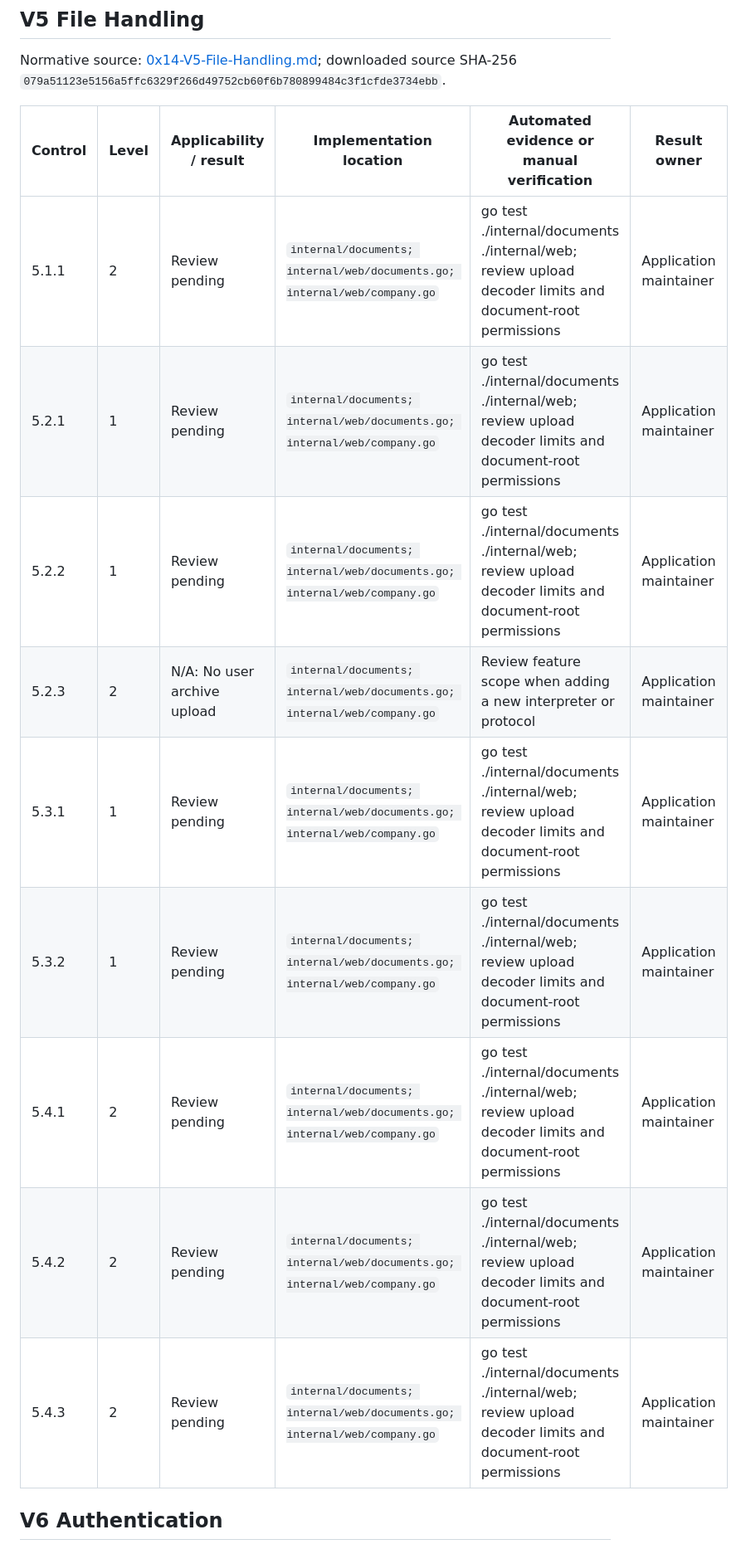
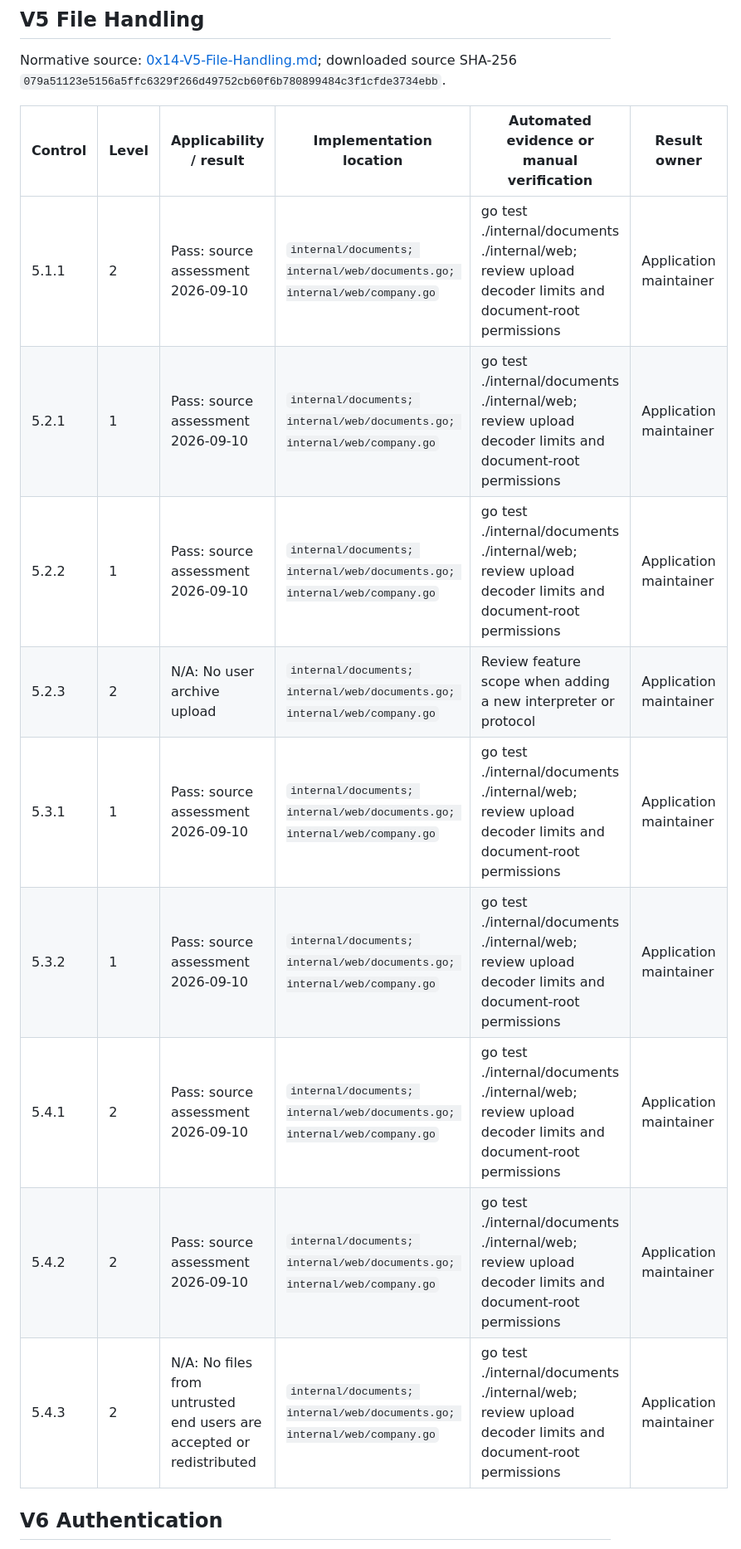
Before and after one commit to Kiefer-Networks/invoice-generator, a Markdown page: docs/security/asvs-5.0.0-level-2.md, the part around one of its changes. Shown at 83% size. Rendered like a GitHub page.

Commit message:
Record ASVS source control assessment

```diff
--- a/docs/security/asvs-5.0.0-level-2.md
+++ b/docs/security/asvs-5.0.0-level-2.md
@@ -107,15 +113,15 @@ Normative source: [0x14-V5-File-Handling.md](https://github.com/OWASP/ASVS/blob/
 
 | Control | Level | Applicability / result | Implementation location | Automated evidence or manual verification | Result owner |
 | --- | --- | --- | --- | --- | --- |
-| 5.1.1 | 2 | Review pending | `internal/documents; internal/web/documents.go; internal/web/company.go` | go test ./internal/documents ./internal/web; review upload decoder limits and document-root permissions | Application maintainer |
-| 5.2.1 | 1 | Review pending | `internal/documents; internal/web/documents.go; internal/web/company.go` | go test ./internal/documents ./internal/web; review upload decoder limits and document-root permissions | Application maintainer |
-| 5.2.2 | 1 | Review pending | `internal/documents; internal/web/documents.go; internal/web/company.go` | go test ./internal/documents ./internal/web; review upload decoder limits and document-root permissions | Application maintainer |
+| 5.1.1 | 2 | Pass: source assessment 2026-09-10 | `internal/documents; internal/web/documents.go; internal/web/company.go` | go test ./internal/documents ./internal/web; review upload decoder limits and document-root permissions | Application maintainer |
+| 5.2.1 | 1 | Pass: source assessment 2026-09-10 | `internal/documents; internal/web/documents.go; internal/web/company.go` | go test ./internal/documents ./internal/web; review upload decoder limits and document-root permissions | Application maintainer |
+| 5.2.2 | 1 | Pass: source assessment 2026-09-10 | `internal/documents; internal/web/documents.go; internal/web/company.go` | go test ./internal/documents ./internal/web; review upload decoder limits and document-root permissions | Application maintainer |
 | 5.2.3 | 2 | N/A: No user archive upload | `internal/documents; internal/web/documents.go; internal/web/company.go` | Review feature scope when adding a new interpreter or protocol | Application maintainer |
-| 5.3.1 | 1 | Review pending | `internal/documents; internal/web/documents.go; internal/web/company.go` | go test ./internal/documents ./internal/web; review upload decoder limits and document-root permissions | Application maintainer |
-| 5.3.2 | 1 | Review pending | `internal/documents; internal/web/documents.go; internal/web/company.go` | go test ./internal/documents ./internal/web; review upload decoder limits and document-root permissions | Application maintainer |
-| 5.4.1 | 2 | Review pending | `internal/documents; internal/web/documents.go; internal/web/company.go` | go test ./internal/documents ./internal/web; review upload decoder limits and document-root permissions | Application maintainer |
-| 5.4.2 | 2 | Review pending | `internal/documents; internal/web/documents.go; internal/web/company.go` | go test ./internal/documents ./internal/web; review upload decoder limits and document-root permissions | Application maintainer |
-| 5.4.3 | 2 | Review pending | `internal/documents; internal/web/documents.go; internal/web/company.go` | go test ./internal/documents ./internal/web; review upload decoder limits and document-root permissions | Application maintainer |
+| 5.3.1 | 1 | Pass: source assessment 2026-09-10 | `internal/documents; internal/web/documents.go; internal/web/company.go` | go test ./internal/documents ./internal/web; review upload decoder limits and document-root permissions | Application maintainer |
+| 5.3.2 | 1 | Pass: source assessment 2026-09-10 | `internal/documents; internal/web/documents.go; internal/web/company.go` | go test ./internal/documents ./internal/web; review upload decoder limits and document-root permissions | Application maintainer |
+| 5.4.1 | 2 | Pass: source assessment 2026-09-10 | `internal/documents; internal/web/documents.go; internal/web/company.go` | go test ./internal/documents ./internal/web; review upload decoder limits and document-root permissions | Application maintainer |
+| 5.4.2 | 2 | Pass: source assessment 2026-09-10 | `internal/documents; internal/web/documents.go; internal/web/company.go` | go test ./internal/documents ./internal/web; review upload decoder limits and document-root permissions | Application maintainer |
+| 5.4.3 | 2 | N/A: No files from untrusted end users are accepted or redistributed | `internal/documents; internal/web/documents.go; internal/web/company.go` | go test ./internal/documents ./internal/web; review upload decoder limits and document-root permissions | Application maintainer |
 
 ## V6 Authentication
 
```
Also changed, not shown: other parts of docs/security/asvs-5.0.0-level-2.md (+140 -134 lines).
